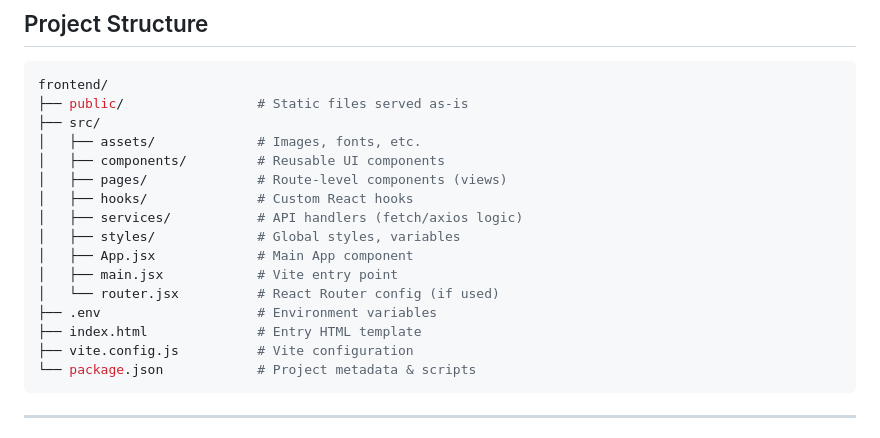
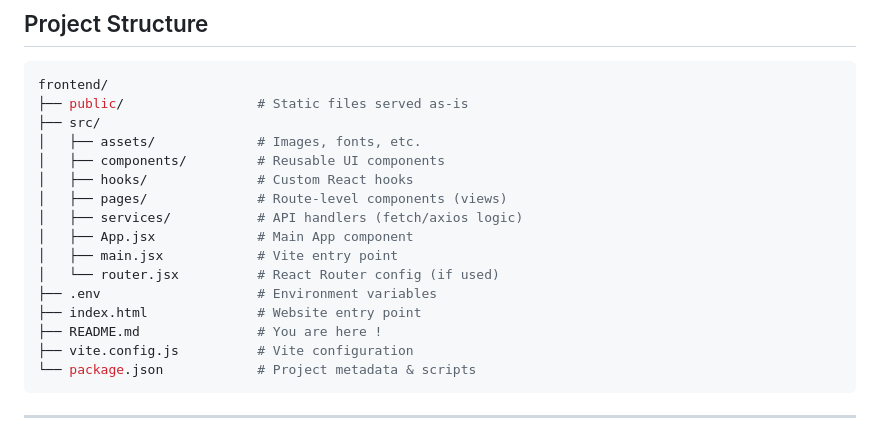
Before and after one commit to KiddKailash/LearnABLE, a Markdown page: frontend/README.md, the part around the change. Drawn GitHub-style.

Commit message:
Restructured Folders

````diff
--- a/frontend/README.md
+++ b/frontend/README.md
@@ -121,15 +121,15 @@ frontend/
 ├── src/
 │   ├── assets/             # Images, fonts, etc.
 │   ├── components/         # Reusable UI components
+│   ├── hooks/              # Custom React hooks
 │   ├── pages/              # Route-level components (views)
-│   ├── hooks/              # Custom React hooks
 │   ├── services/           # API handlers (fetch/axios logic)
-│   ├── styles/             # Global styles, variables
 │   ├── App.jsx             # Main App component
 │   ├── main.jsx            # Vite entry point
 │   └── router.jsx          # React Router config (if used)
 ├── .env                    # Environment variables
-├── index.html              # Entry HTML template
+├── index.html              # Website entry point
+├── README.md               # You are here !
 ├── vite.config.js          # Vite configuration
 └── package.json            # Project metadata & scripts
 ```
````
